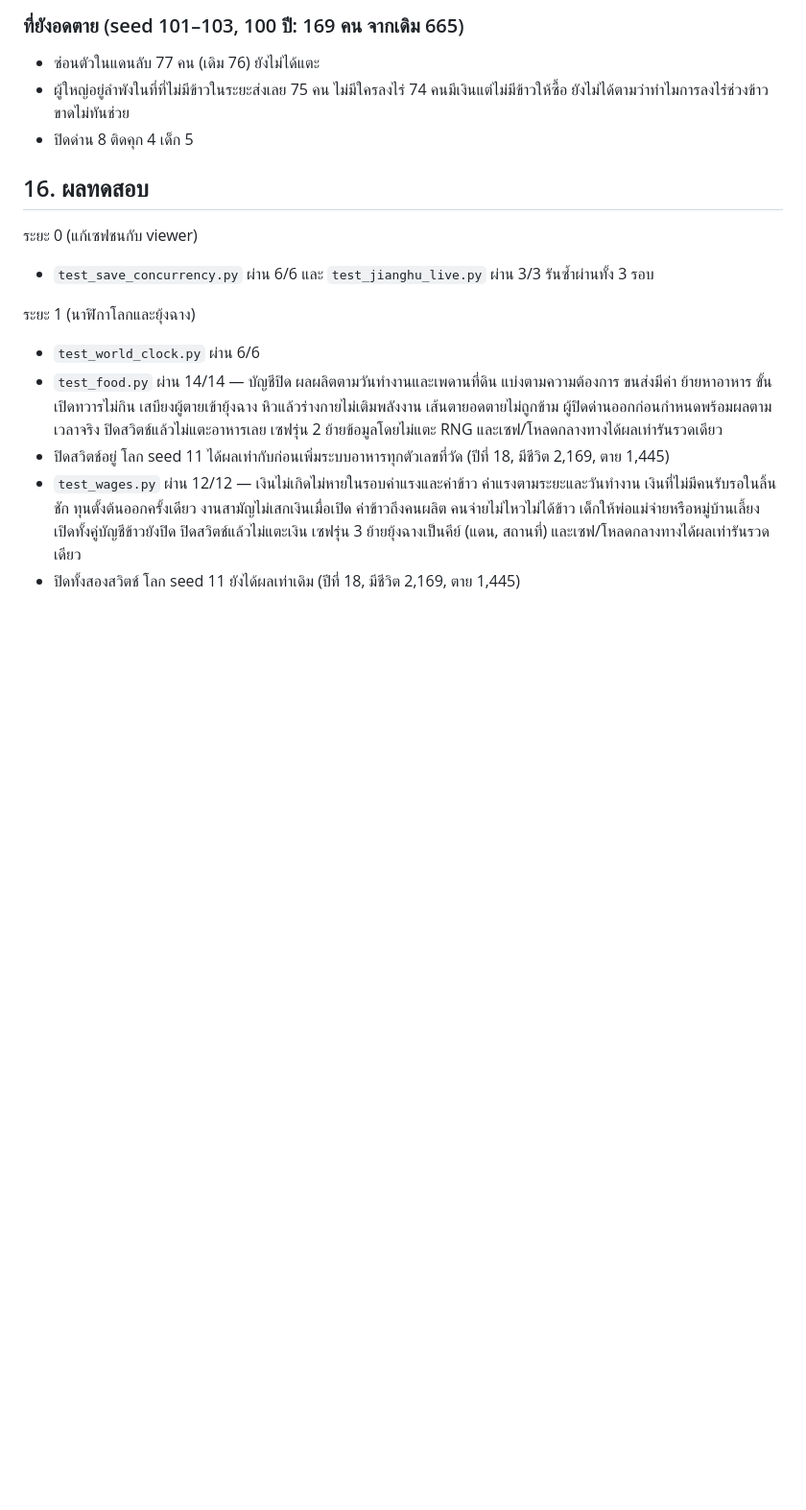
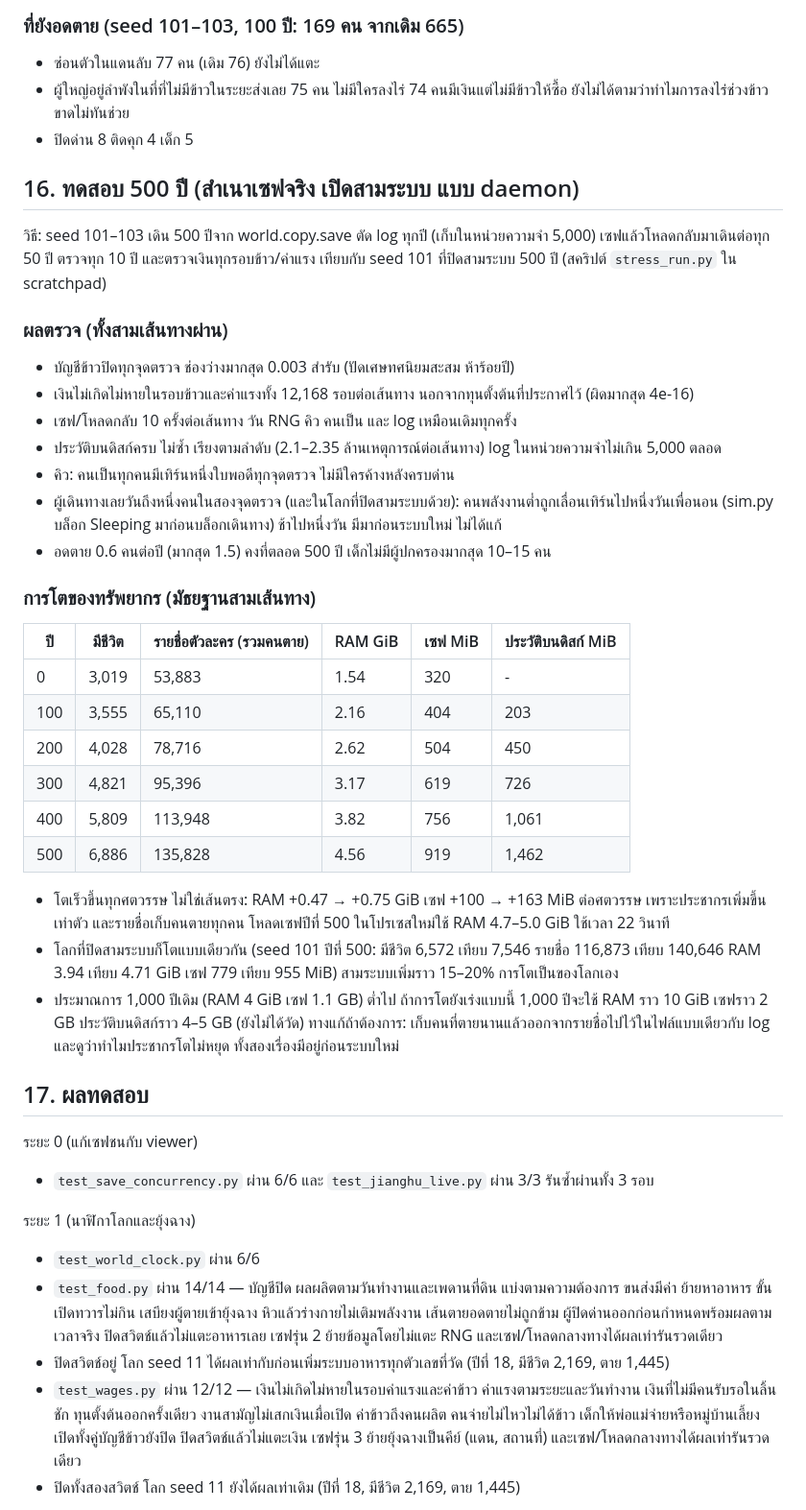
Before and after one commit to auttanon-dev/sim-dao, a Markdown page: AUTONOMOUS_WORLD_PHASE0_TH.md, the part around the change. Shown at 96% size. GitHub-like rendering; blank space fills up the shorter version.

Commit message:
docs(benchmark): record 500-year stress test results in section 16
Co-Authored-By: Claude Opus 5.5 <noreply@anthropic.com>

```diff
--- a/AUTONOMOUS_WORLD_PHASE0_TH.md
+++ b/AUTONOMOUS_WORLD_PHASE0_TH.md
@@ -684,7 +684,42 @@
   ยังไม่ได้ตามว่าทำไมการลงไร่ช่วงข้าวขาดไม่ทันช่วย
 - ปิดด่าน 8 ติดคุก 4 เด็ก 5
 
-## 16. ผลทดสอบ
+## 16. ทดสอบ 500 ปี (สำเนาเซฟจริง เปิดสามระบบ แบบ daemon)
+
+วิธี: seed 101–103 เดิน 500 ปีจาก world.copy.save ตัด log ทุกปี (เก็บในหน่วยความจำ 5,000) เซฟแล้วโหลดกลับมาเดินต่อทุก 50 ปี
+ตรวจทุก 10 ปี และตรวจเงินทุกรอบข้าว/ค่าแรง เทียบกับ seed 101 ที่ปิดสามระบบ 500 ปี (สคริปต์ `stress_run.py` ใน scratchpad)
+
+### ผลตรวจ (ทั้งสามเส้นทางผ่าน)
+
+- บัญชีข้าวปิดทุกจุดตรวจ ช่องว่างมากสุด 0.003 สำรับ (ปัดเศษทศนิยมสะสม ห้าร้อยปี)
+- เงินไม่เกิดไม่หายในรอบข้าวและค่าแรงทั้ง 12,168 รอบต่อเส้นทาง นอกจากทุนตั้งต้นที่ประกาศไว้ (ผิดมากสุด 4e-16)
+- เซฟ/โหลดกลับ 10 ครั้งต่อเส้นทาง วัน RNG คิว คนเป็น และ log เหมือนเดิมทุกครั้ง
+- ประวัติบนดิสก์ครบ ไม่ซ้ำ เรียงตามลำดับ (2.1–2.35 ล้านเหตุการณ์ต่อเส้นทาง) log ในหน่วยความจำไม่เกิน 5,000 ตลอด
+- คิว: คนเป็นทุกคนมีเทิร์นหนึ่งใบพอดีทุกจุดตรวจ ไม่มีใครค้างหลังครบด่าน
+- ผู้เดินทางเลยวันถึงหนึ่งคนในสองจุดตรวจ (และในโลกที่ปิดสามระบบด้วย): คนพลังงานต่ำถูกเลื่อนเทิร์นไปหนึ่งวันเพื่อนอน
+  (sim.py บล็อก Sleeping มาก่อนบล็อกเดินทาง) ช้าไปหนึ่งวัน มีมาก่อนระบบใหม่ ไม่ได้แก้
+- อดตาย 0.6 คนต่อปี (มากสุด 1.5) คงที่ตลอด 500 ปี เด็กไม่มีผู้ปกครองมากสุด 10–15 คน
+
+### การโตของทรัพยากร (มัธยฐานสามเส้นทาง)
+
+| ปี | มีชีวิต | รายชื่อตัวละคร (รวมคนตาย) | RAM GiB | เซฟ MiB | ประวัติบนดิสก์ MiB |
+|---|---|---|---|---|---|
+| 0 | 3,019 | 53,883 | 1.54 | 320 | - |
+| 100 | 3,555 | 65,110 | 2.16 | 404 | 203 |
+| 200 | 4,028 | 78,716 | 2.62 | 504 | 450 |
+| 300 | 4,821 | 95,396 | 3.17 | 619 | 726 |
+| 400 | 5,809 | 113,948 | 3.82 | 756 | 1,061 |
+| 500 | 6,886 | 135,828 | 4.56 | 919 | 1,462 |
+
+- โตเร็วขึ้นทุกศตวรรษ ไม่ใช่เส้นตรง: RAM +0.47 → +0.75 GiB เซฟ +100 → +163 MiB ต่อศตวรรษ เพราะประชากรเพิ่มขึ้นเท่าตัว
+  และรายชื่อเก็บคนตายทุกคน โหลดเซฟปีที่ 500 ในโปรเซสใหม่ใช้ RAM 4.7–5.0 GiB ใช้เวลา 22 วินาที
+- โลกที่ปิดสามระบบก็โตแบบเดียวกัน (seed 101 ปีที่ 500: มีชีวิต 6,572 เทียบ 7,546 รายชื่อ 116,873 เทียบ 140,646
+  RAM 3.94 เทียบ 4.71 GiB เซฟ 779 เทียบ 955 MiB) สามระบบเพิ่มราว 15–20% การโตเป็นของโลกเอง
+- ประมาณการ 1,000 ปีเดิม (RAM 4 GiB เซฟ 1.1 GB) ต่ำไป ถ้าการโตยังเร่งแบบนี้ 1,000 ปีจะใช้ RAM ราว 10 GiB เซฟราว 2 GB
+  ประวัติบนดิสก์ราว 4–5 GB (ยังไม่ได้วัด) ทางแก้ถ้าต้องการ: เก็บคนที่ตายนานแล้วออกจากรายชื่อไปไว้ในไฟล์แบบเดียวกับ log
+  และดูว่าทำไมประชากรโตไม่หยุด ทั้งสองเรื่องมีอยู่ก่อนระบบใหม่
+
+## 17. ผลทดสอบ
 
 ระยะ 0 (แก้เซฟชนกับ viewer)
 - `test_save_concurrency.py` ผ่าน 6/6 และ `test_jianghu_live.py` ผ่าน 3/3 รันซ้ำผ่านทั้ง 3 รอบ
```
